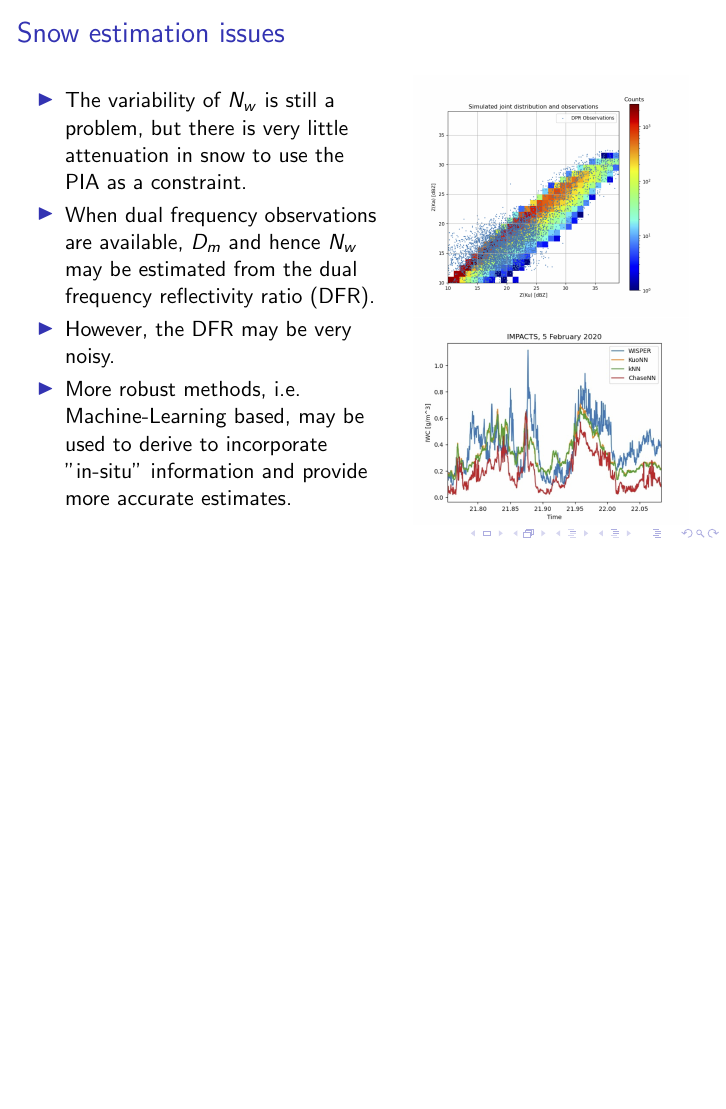
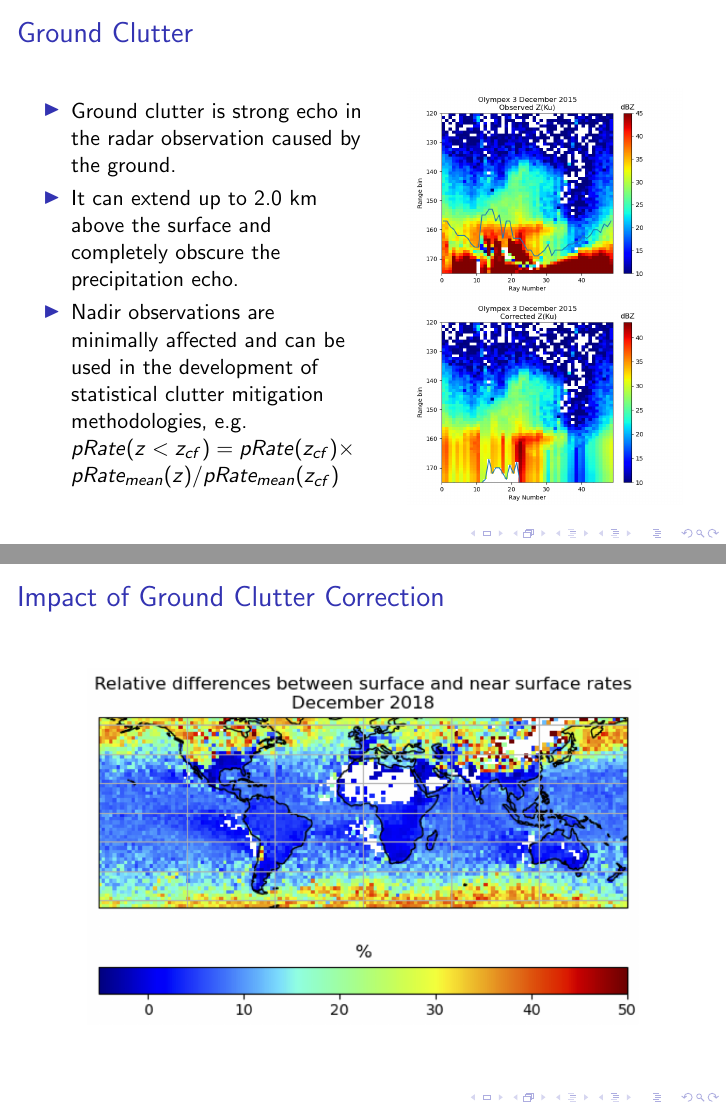
Before and after one commit to mgrecu35/texTalks, LaTeX slides (ucIrvine/presentation.tex): page 7 of 7 before the commit and pages 8 and 9 of 11 after it, the two joined at a grey line, the shorter picture padded with empty space. Compiled offline with pdfLaTeX.

Commit message:
updates Feb 28

```diff
--- a/ucIrvine/presentation.tex
+++ b/ucIrvine/presentation.tex
@@ -4,7 +4,8 @@
 estimates from space-borne radar observations}
 \author{Mircea Grecu}
 \institute{NASA Goddard Space Flight Center and Morgan State University}
-\date{March 2nd,2023}
+\date{March 2,2023}
+%%\date{\today}
 
 \begin{document}
 \frame{\titlepage}
@@ -138,3 +139,37 @@ estimates from space-borne radar observations}
 \end{column}
 \end{columns}
 \end{frame}
+\begin{frame}
+\frametitle{Ground Clutter}
+\begin{columns}
+\begin{column}{0.55\textwidth}
+    \begin{itemize}
+    \item Ground clutter is strong echo in the radar observation caused
+    by the ground.
+    \item It can extend up to 2.0 km above the surface and completely
+    obscure the precipitation echo.
+    \item Nadir observations are minimally affected
+    and can be used in the development of statistical clutter mitigation
+    methodologies, e.g.
+    $pRate(z<z_{cf})=pRate(z_{cf}) \times$
+    $pRate_{mean}(z)/pRate_{mean}(z_{cf})$
+    \end{itemize}
+\end{column}
+\begin{column}{0.5\textwidth}
+    \begin{figure}
+        \begin{center}
+        \includegraphics[width=0.9\textwidth]{Figures/fig9.png}
+        \includegraphics[width=0.9\textwidth]{Figures/fig10.png}
+        \end{center}
+    \end{figure}
+\end{column}
+\end{columns}
+\end{frame}
+\begin{frame}
+\frametitle{Impact of Ground Clutter Correction}
+\begin{figure}
+        \begin{center}
+        \includegraphics[width=0.9\textwidth]{Figures/fig11.png}
+        \end{center}
+    \end{figure}
+\end{frame}
```
Also changed, not shown: ucIrvine/Figures/fig10.png (added), ucIrvine/Figures/fig11.png (added), ucIrvine/Figures/fig12.png (added), ucIrvine/Figures/fig13.png (added), ucIrvine/Figures/fig9.png (added), ucIrvine/presentation.tex (34 more changed lines), 1 other file.
